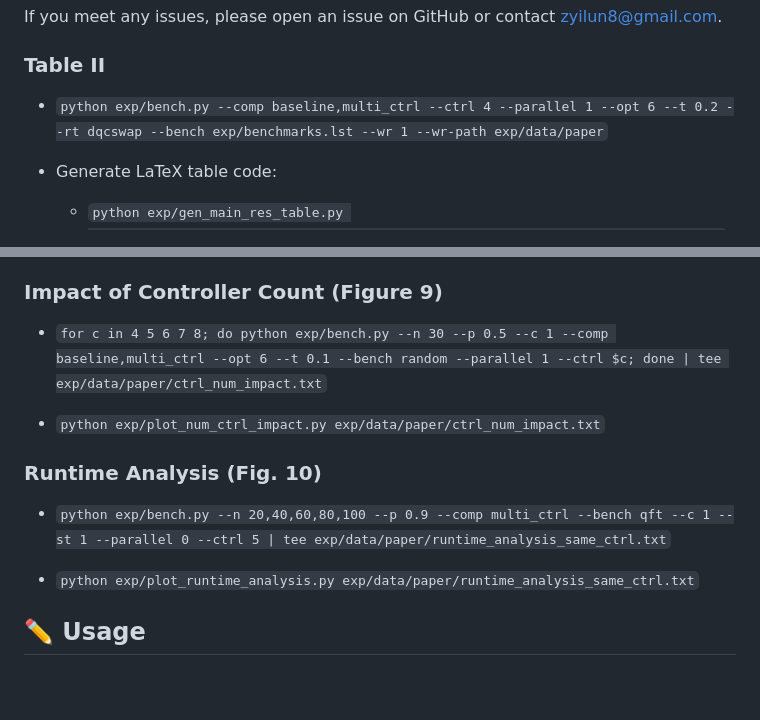
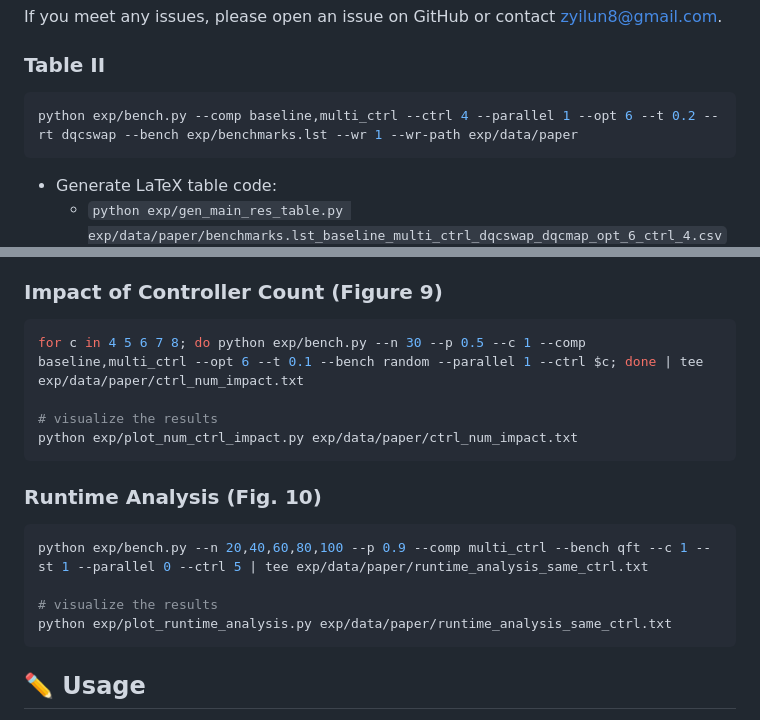
Before and after one commit to Zhaoyilunnn/class, a Markdown page: README.md, 2 parts joined by grey strips. Rendered like a GitHub page; blank space fills up the shorter version.

Commit message:
docs: update readme

````diff
--- a/README.md
+++ b/README.md
@@ -44,7 +44,9 @@ If you meet any issues, please open an issue on GitHub or contact <zyilun8@gmail
 
 ### Table II
 
-- `python exp/bench.py --comp baseline,multi_ctrl --ctrl 4 --parallel 1 --opt 6 --t 0.2 --rt dqcswap --bench exp/benchmarks.lst --wr 1 --wr-path exp/data/paper`
+```shell
+python exp/bench.py --comp baseline,multi_ctrl --ctrl 4 --parallel 1 --opt 6 --t 0.2 --rt dqcswap --bench exp/benchmarks.lst --wr 1 --wr-path exp/data/paper
+```
 
 - Generate LaTeX table code:
   - `python exp/gen_main_res_table.py exp/data/paper/benchmarks.lst_baseline_multi_ctrl_dqcswap_dqcmap_opt_6_ctrl_4.csv` generates `exp/data/paper/main_res_table.tex`
@@ -60,15 +62,21 @@ If you meet any issues, please open an issue on GitHub or contact <zyilun8@gmail
 
 ### Impact of Controller Count (Figure 9)
 
-- `for c in 4 5 6 7 8; do python exp/bench.py --n 30 --p 0.5 --c 1 --comp baseline,multi_ctrl --opt 6 --t 0.1 --bench random --parallel 1 --ctrl $c; done | tee exp/data/paper/ctrl_num_impact.txt`
+```shell
+for c in 4 5 6 7 8; do python exp/bench.py --n 30 --p 0.5 --c 1 --comp baseline,multi_ctrl --opt 6 --t 0.1 --bench random --parallel 1 --ctrl $c; done | tee exp/data/paper/ctrl_num_impact.txt
 
-- `python exp/plot_num_ctrl_impact.py exp/data/paper/ctrl_num_impact.txt`
+# visualize the results
+python exp/plot_num_ctrl_impact.py exp/data/paper/ctrl_num_impact.txt
+```
 
 ### Runtime Analysis (Fig. 10)
 
-- `python exp/bench.py --n 20,40,60,80,100 --p 0.9 --comp multi_ctrl --bench qft --c 1 --st 1 --parallel 0 --ctrl 5 | tee exp/data/paper/runtime_analysis_same_ctrl.txt`
+```shell
+python exp/bench.py --n 20,40,60,80,100 --p 0.9 --comp multi_ctrl --bench qft --c 1 --st 1 --parallel 0 --ctrl 5 | tee exp/data/paper/runtime_analysis_same_ctrl.txt
 
-- `python exp/plot_runtime_analysis.py exp/data/paper/runtime_analysis_same_ctrl.txt`
+# visualize the results
+python exp/plot_runtime_analysis.py exp/data/paper/runtime_analysis_same_ctrl.txt
+```
 
 ## ✏️  Usage
 
````
